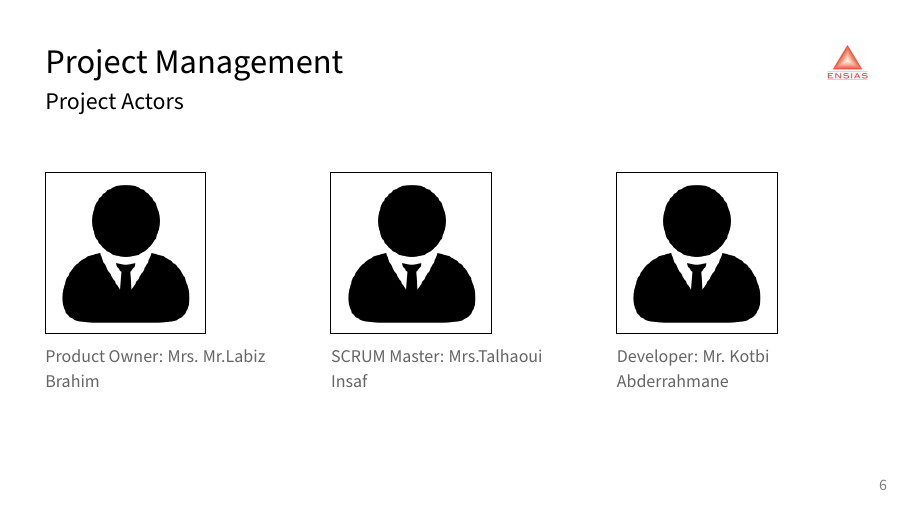
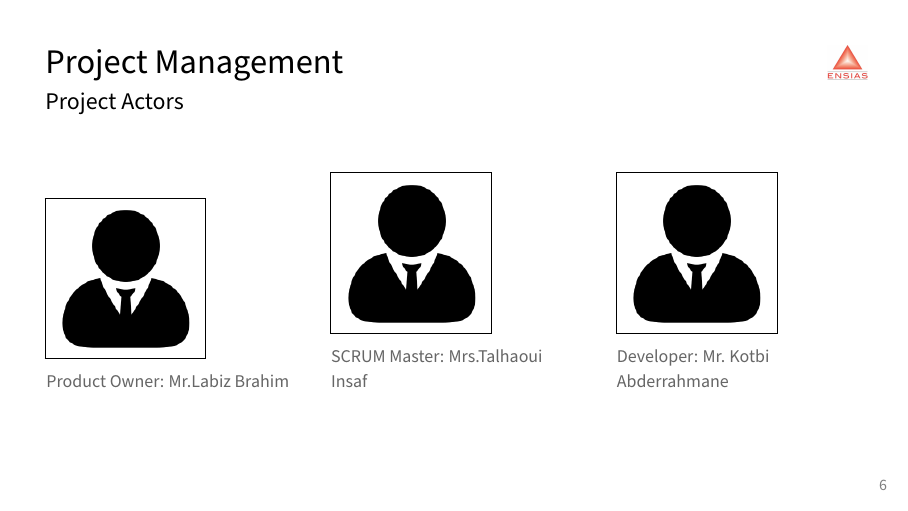
Before and after one commit to abdorah/presentation-stage2021, LaTeX slides (main.tex, which reads frames.tex): page 9 of 22. Compiled offline with pdfLaTeX.

Commit message:
fix typos

```diff
--- a/frames.tex
+++ b/frames.tex
@@ -103,7 +103,7 @@
   \begin{figure}[ht!]
     \begin{subfigure}[b]{0.3\textwidth}
       \frame{\includegraphics[scale=0.4]{images/usertie.png}}
-      \caption*{Product Owner: Mrs. Mr.Labiz Brahim}
+      \caption*{Product Owner: Mr.Labiz Brahim}
     \end{subfigure}
     \hspace{\fill}
     \begin{subfigure}[b]{0.3\textwidth}
```
